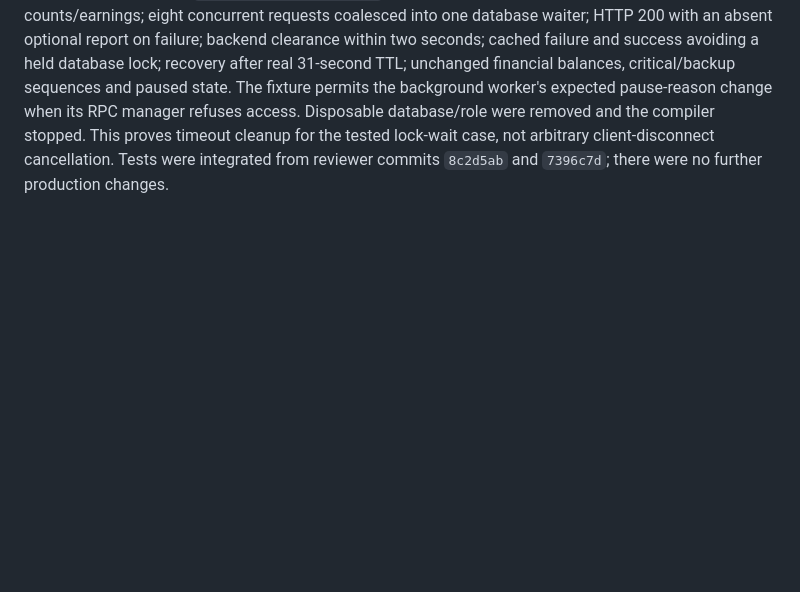
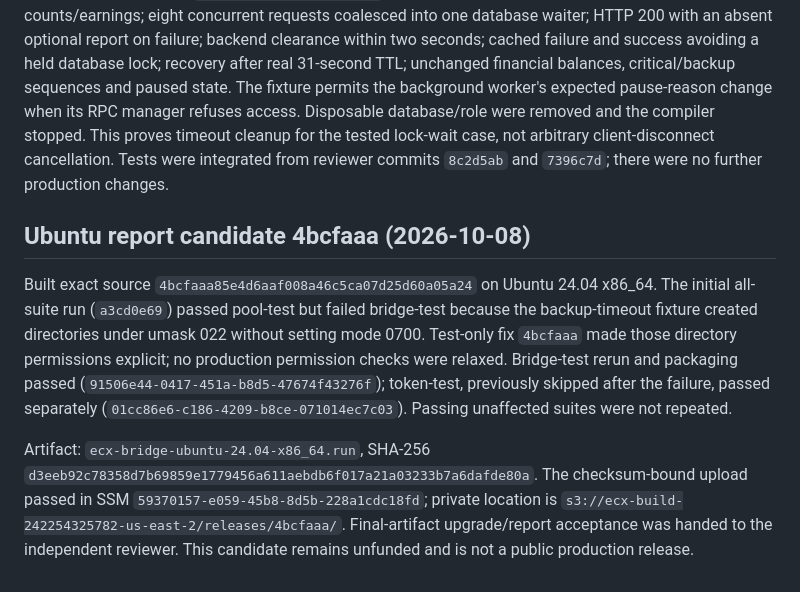
Before and after one commit to freewillydev/ecx-solana-bridge, a Markdown page: 2-Wrap-Unwrap-Server/docs/RELEASE-REVIEW.md, the part around the change. GitHub-like rendering; blank space fills up the shorter version.

Commit message:
Pin Ubuntu report candidate and complete Cabal suite evidence

```diff
--- a/2-Wrap-Unwrap-Server/docs/RELEASE-REVIEW.md
+++ b/2-Wrap-Unwrap-Server/docs/RELEASE-REVIEW.md
@@ -1865,3 +1865,21 @@ change when its RPC manager refuses access. Disposable database/role were remove
 and the compiler stopped. This proves timeout cleanup for the tested lock-wait
 case, not arbitrary client-disconnect cancellation. Tests were integrated from
 reviewer commits `8c2d5ab` and `7396c7d`; there were no further production changes.
+
+## Ubuntu report candidate 4bcfaaa (2026-10-08)
+
+Built exact source `4bcfaaa85e4d6aaf008a46c5ca07d25d60a05a24` on Ubuntu 24.04
+x86_64. The initial all-suite run (`a3cd0e69`) passed pool-test but failed bridge-test
+because the backup-timeout fixture created directories under umask 022 without
+setting mode 0700. Test-only fix `4bcfaaa` made those directory permissions explicit;
+no production permission checks were relaxed. Bridge-test rerun and packaging
+passed (`91506e44-0417-451a-b8d5-47674f43276f`); token-test, previously skipped after
+the failure, passed separately (`01cc86e6-c186-4209-b8ce-071014ec7c03`). Passing
+unaffected suites were not repeated.
+
+Artifact: `ecx-bridge-ubuntu-24.04-x86_64.run`, SHA-256
+`d3eeb92c78358d7b69859e1779456a611aebdb6f017a21a03233b7a6dafde80a`.
+The checksum-bound upload passed in SSM `59370157-e059-45b8-8d5b-228a1cdc18fd`;
+private location is `s3://ecx-build-242254325782-us-east-2/releases/4bcfaaa/`.
+Final-artifact upgrade/report acceptance was handed to the independent reviewer.
+This candidate remains unfunded and is not a public production release.
```
